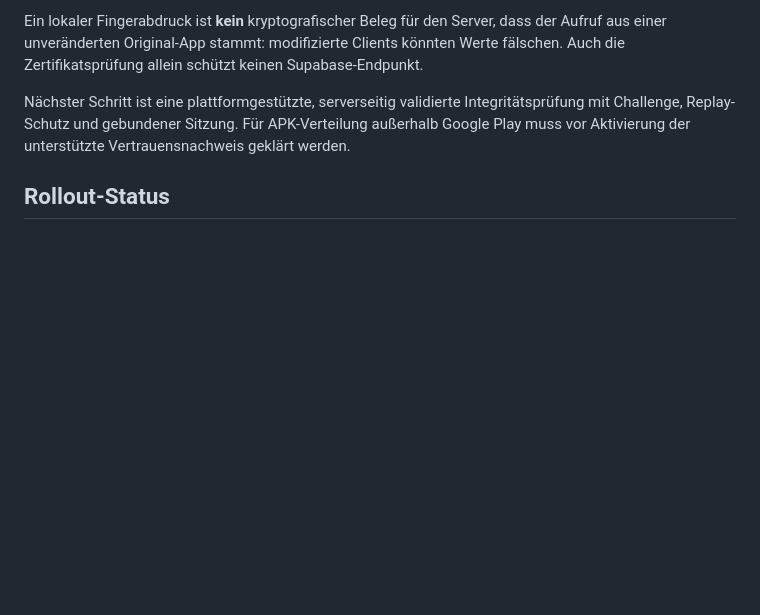
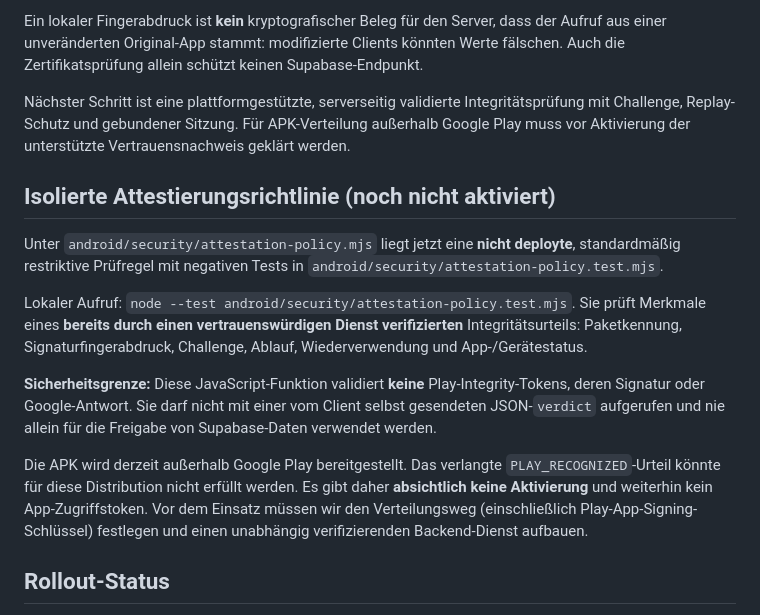
Before and after one commit to BreakCheady/OpenCompany, a Markdown page: android/APP_EXCLUSIVITY_PLAN.md, the part around the change. Drawn GitHub-style; blank space fills up the shorter version.

Commit message:
Document isolated attestation policy limitations and Play distribution prerequisite

```diff
--- a/android/APP_EXCLUSIVITY_PLAN.md
+++ b/android/APP_EXCLUSIVITY_PLAN.md
@@ -94,6 +94,29 @@ Integritätsprüfung mit Challenge, Replay-Schutz und gebundener Sitzung.
 Für APK-Verteilung außerhalb Google Play muss vor Aktivierung der
 unterstützte Vertrauensnachweis geklärt werden.
 
+## Isolierte Attestierungsrichtlinie (noch nicht aktiviert)
+
+Unter `android/security/attestation-policy.mjs` liegt jetzt eine **nicht deployte**,
+standardmäßig restriktive Prüfregel mit negativen Tests in
+`android/security/attestation-policy.test.mjs`.
+
+Lokaler Aufruf: `node --test android/security/attestation-policy.test.mjs`.
+Sie prüft Merkmale eines **bereits durch einen vertrauenswürdigen Dienst
+verifizierten** Integritätsurteils: Paketkennung, Signaturfingerabdruck,
+Challenge, Ablauf, Wiederverwendung und App-/Gerätestatus.
+
+**Sicherheitsgrenze:** Diese JavaScript-Funktion validiert **keine**
+Play-Integrity-Tokens, deren Signatur oder Google-Antwort. Sie darf nicht
+mit einer vom Client selbst gesendeten JSON-`verdict` aufgerufen und nie
+allein für die Freigabe von Supabase-Daten verwendet werden.
+
+Die APK wird derzeit außerhalb Google Play bereitgestellt.
+Das verlangte `PLAY_RECOGNIZED`-Urteil könnte für diese Distribution
+nicht erfüllt werden. Es gibt daher **absichtlich keine Aktivierung**
+und weiterhin kein App-Zugriffstoken. Vor dem Einsatz müssen wir
+den Verteilungsweg (einschließlich Play-App-Signing-Schlüssel)
+festlegen und einen unabhängig verifizierenden Backend-Dienst aufbauen.
+
 ## Rollout-Status
 
 - [x] Separater Info-/Download-Seitenentwurf unter `/app-info/`; bestehendes Spiel unter `/` unverändert
```
